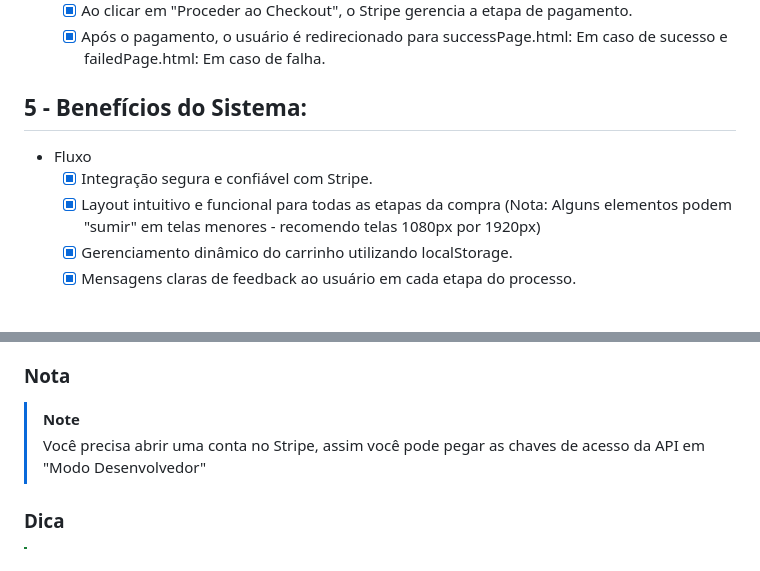
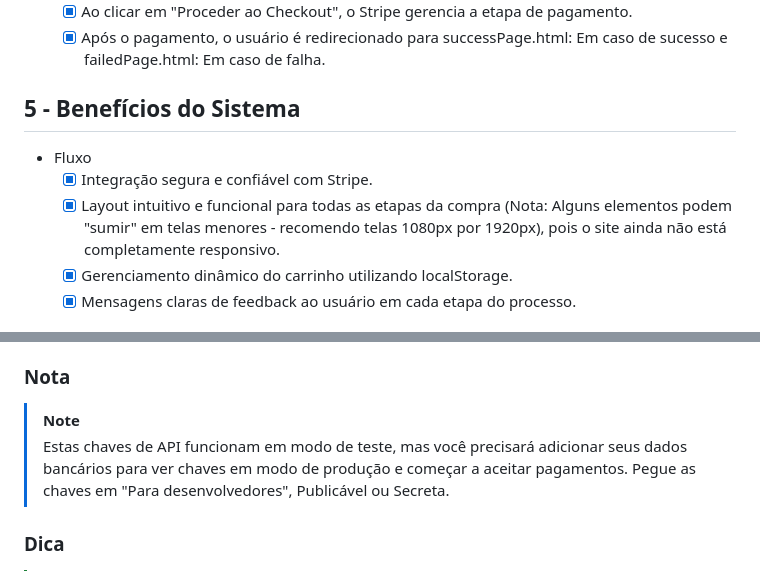
Before and after one commit to josevitor555/MyShirt, a Markdown page: README.md, 2 parts joined by grey strips. GitHub-like rendering.

```diff
--- a/README.md
+++ b/README.md
@@ -62,10 +62,10 @@
    -  [x] Ao clicar em "Proceder ao Checkout", o Stripe gerencia a etapa de pagamento.
    -  [x] Após o pagamento, o usuário é redirecionado para successPage.html: Em caso de sucesso e failedPage.html: Em caso de falha.
 
-## 5  - Benefícios do Sistema:
+## 5  - Benefícios do Sistema
 - Fluxo
   - [x] Integração segura e confiável com Stripe.
-  - [x] Layout intuitivo e funcional para todas as etapas da compra (Nota: Alguns elementos podem "sumir" em telas menores - recomendo telas 1080px por 1920px)
+  - [x] Layout intuitivo e funcional para todas as etapas da compra (Nota: Alguns elementos podem "sumir" em telas menores - recomendo telas 1080px por 1920px), pois o site ainda não está completamente responsivo.
   - [x] Gerenciamento dinâmico do carrinho utilizando localStorage.
   - [x] Mensagens claras de feedback ao usuário em cada etapa do processo.
 
@@ -87,7 +87,8 @@ npm run watch-tailwind
 
 ### Nota
 > [!NOTE]
-> Você precisa abrir uma conta no Stripe, assim você pode pegar as chaves de acesso da API em "Modo Desenvolvedor"
+> Estas chaves de API funcionam em modo de teste, mas você precisará adicionar seus dados bancários para ver chaves em modo de produção e começar a aceitar pagamentos.
+> Pegue as chaves em "Para desenvolvedores", Publicável ou Secreta.
 
 ### Dica
 > [!TIP]
```
